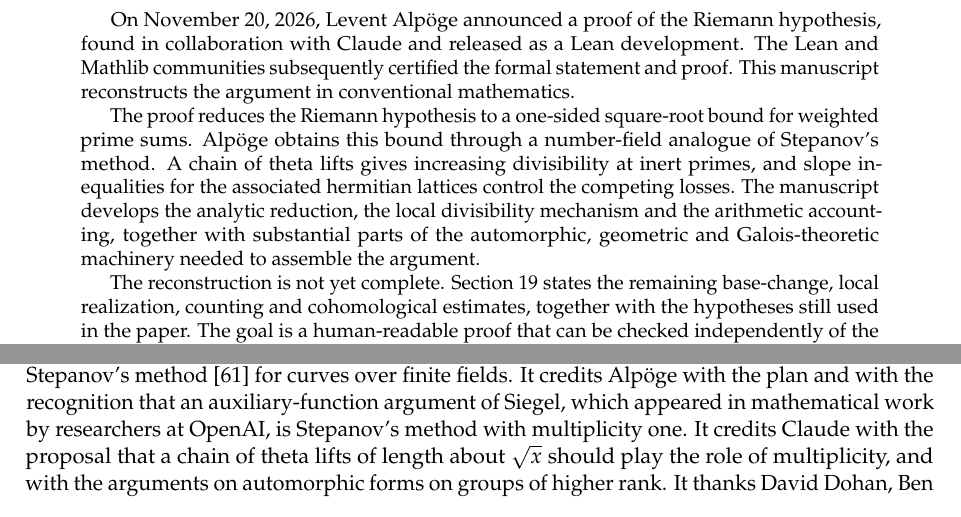
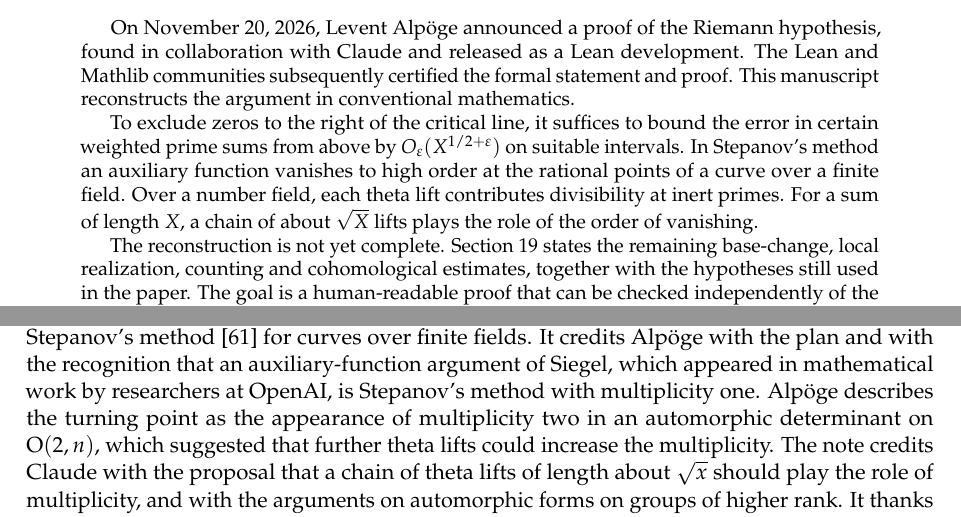
Before and after one commit to OverLordGoldDragon/RH-Alpoge-Reconstruction, a LaTeX paper (manuscript/main.tex, which reads manuscript/abstract.tex, manuscript/sec1_intro.tex): two parts of pages 1 and 5 of 268, joined at a grey line, cut so that both start at the same text. Compiled offline with pdfLaTeX.

Commit message:
Explain the prime-sum criterion and the role of multiplicity

```diff
--- a/manuscript/abstract.tex
+++ b/manuscript/abstract.tex
@@ -1,7 +1,7 @@
 \begin{abstract}
 On November 20, 2026, Levent Alp\"oge announced a proof of the Riemann hypothesis, found in collaboration with Claude and released as a Lean development. The Lean and Mathlib communities subsequently certified the formal statement and proof. This manuscript reconstructs the argument in conventional mathematics.
 
-The proof reduces the Riemann hypothesis to a one-sided square-root bound for weighted prime sums. Alp\"oge obtains this bound through a number-field analogue of Stepanov's method. A chain of theta lifts gives increasing divisibility at inert primes, and slope inequalities for the associated hermitian lattices control the competing losses. The manuscript develops the analytic reduction, the local divisibility mechanism and the arithmetic accounting, together with substantial parts of the automorphic, geometric and Galois-theoretic machinery needed to assemble the argument.
+To exclude zeros to the right of the critical line, it suffices to bound the error in certain weighted prime sums from above by $O_\varepsilon(X^{1/2+\varepsilon})$ on suitable intervals. In Stepanov's method an auxiliary function vanishes to high order at the rational points of a curve over a finite field. Over a number field, each theta lift contributes divisibility at inert primes. For a sum of length $X$, a chain of about $\sqrt X$ lifts plays the role of the order of vanishing.
 
 The reconstruction is not yet complete. Section~\ref{sec:frontier} states the remaining base-change, local realization, counting and cohomological estimates, together with the hypotheses still used in the paper. The goal is a human-readable proof that can be checked independently of the Lean development.
 \end{abstract}
--- a/manuscript/sec1_intro.tex
+++ b/manuscript/sec1_intro.tex
@@ -6,7 +6,7 @@ This paper reconstructs in conventional mathematics the proof of the following t
 For every primitive Dirichlet character $\chi$ the function $L(s,\chi)$ does not vanish in the half-plane $\operatorname{Re}s>\frac12$. In particular the Riemann zeta function does not vanish in $\operatorname{Re}s>\frac12$.
 \end{theorem}
 
-The proof is due to Levent Alpöge and Claude. On November 20, 2026, Alpöge released a four-page note~\cite{note} together with a proof of Theorem~\ref{thm:intro} formalized in Lean~\cite{lean4} on top of Mathlib~\cite{mathlib}, and on November 21, 2026, the Lean and Mathlib communities, with the endorsement of the Lean FRO and the Mathlib Initiative, certified that the formal statement and the formal proof are correct~\cite{leanstatement}. The note describes the argument as a descendant of Stepanov's method~\cite{stepanov} for curves over finite fields. It credits Alpöge with the plan and with the recognition that an auxiliary-function argument of Siegel, which appeared in mathematical work by researchers at OpenAI, is Stepanov's method with multiplicity one. It credits Claude with the proposal that a chain of theta lifts of length about $\sqrt x$ should play the role of multiplicity, and with the arguments on automorphic forms on groups of higher rank. It thanks David Dohan, Ben Michel, Ralph Furman, Eric Price and Cora Vinther. This paper writes the proof as conventional mathematics that a reader can check without the formal development. The reconstruction is not complete. The paper proves Theorem~\ref{thm:intro} from the published theorems it cites and from a finite list of internal statements, each stated precisely where it is used and summarized in Section~\ref{sec:frontier}, whose conventional proofs it does not yet give. The formal development proves each of these statements. A few of the cited published theorems have not yet been compared line by line with their sources, and Section~\ref{sec:frontier} lists them as well.
+The proof is due to Levent Alpöge and Claude. On November 20, 2026, Alpöge released a four-page note~\cite{note} together with a proof of Theorem~\ref{thm:intro} formalized in Lean~\cite{lean4} on top of Mathlib~\cite{mathlib}, and on November 21, 2026, the Lean and Mathlib communities, with the endorsement of the Lean FRO and the Mathlib Initiative, certified that the formal statement and the formal proof are correct~\cite{leanstatement}. The note describes the argument as a descendant of Stepanov's method~\cite{stepanov} for curves over finite fields. It credits Alpöge with the plan and with the recognition that an auxiliary-function argument of Siegel, which appeared in mathematical work by researchers at OpenAI, is Stepanov's method with multiplicity one. Alpöge describes the turning point as the appearance of multiplicity two in an automorphic determinant on $\mathrm O(2,n)$, which suggested that further theta lifts could increase the multiplicity. The note credits Claude with the proposal that a chain of theta lifts of length about $\sqrt x$ should play the role of multiplicity, and with the arguments on automorphic forms on groups of higher rank. It thanks David Dohan, Ben Michel, Ralph Furman, Eric Price and Cora Vinther. This paper writes the proof as conventional mathematics that a reader can check without the formal development. The reconstruction is not complete. The paper proves Theorem~\ref{thm:intro} from the published theorems it cites and from a finite list of internal statements, each stated precisely where it is used and summarized in Section~\ref{sec:frontier}, whose conventional proofs it does not yet give. The formal development proves each of these statements. A few of the cited published theorems have not yet been compared line by line with their sources, and Section~\ref{sec:frontier} lists them as well.
 
 \subsection{The architecture of the proof}
 
```
Also changed, not shown: manuscript/main.pdf.
